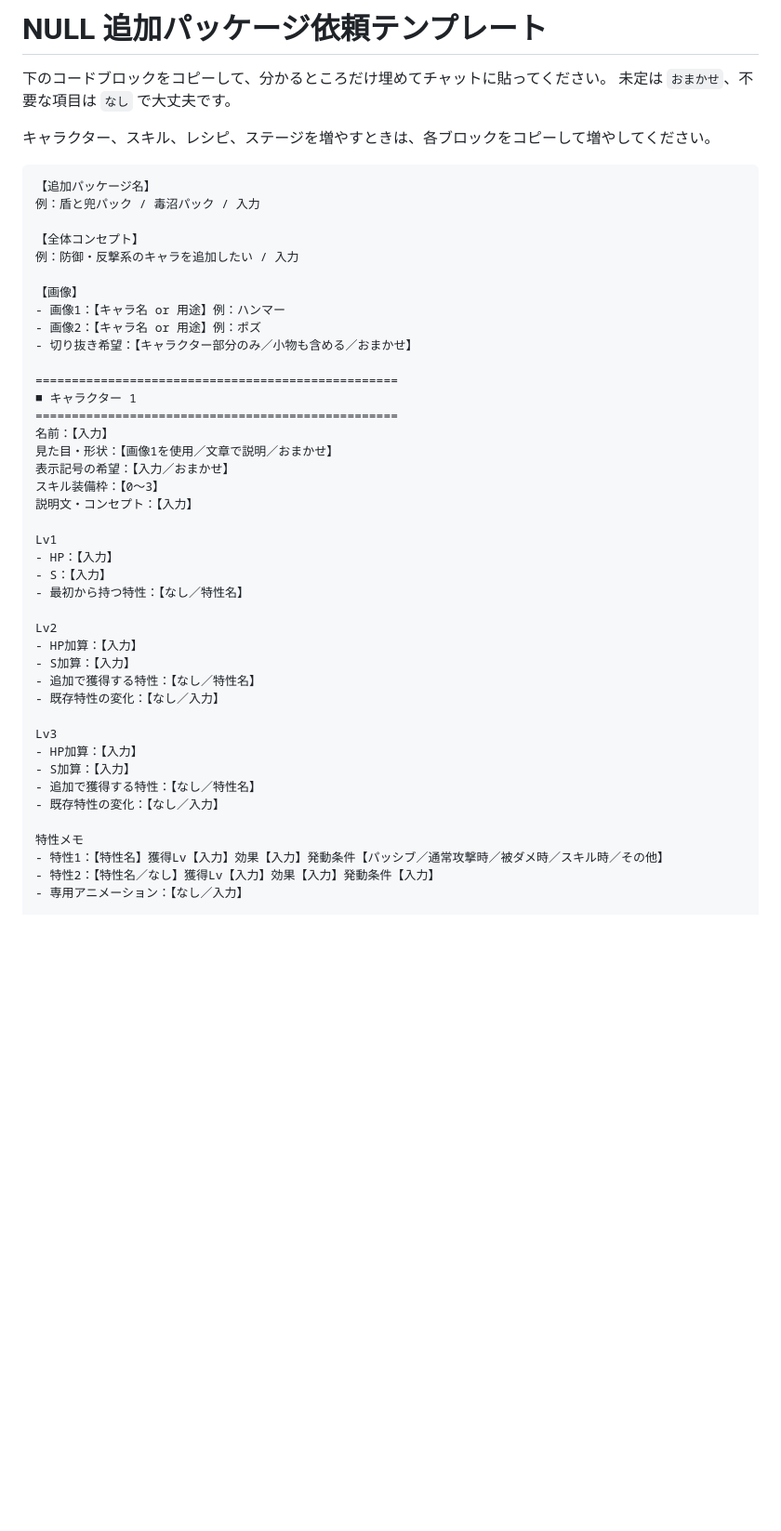
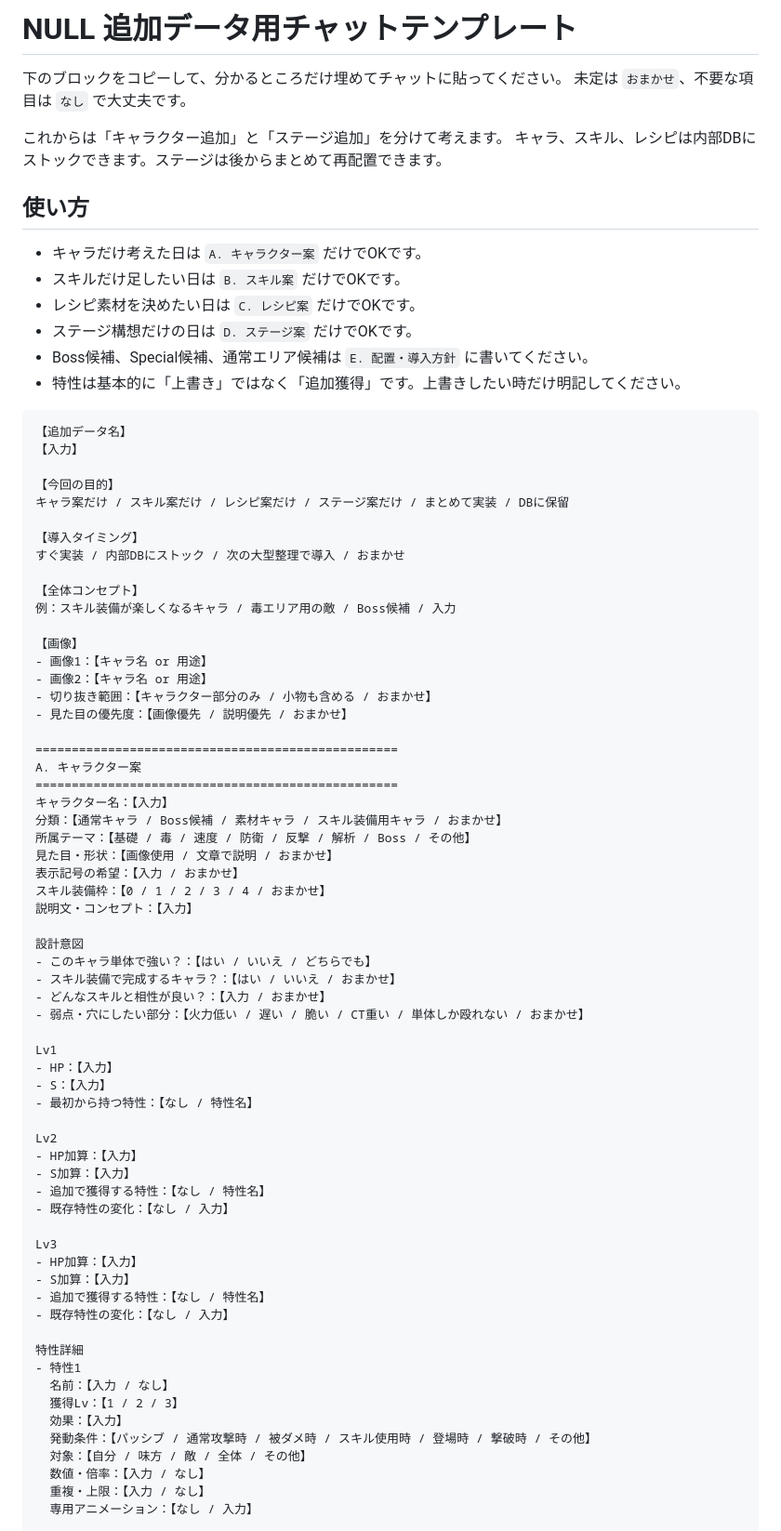
Before and after one commit to obneao-indy/null-mobile, a Markdown page: NEW_CONTENT_CHAT_TEMPLATE.md, the part around one of its changes. Shown at 93% size. Drawn GitHub-style; blank space fills up the shorter version.

Commit message:
Revise content planning template

````diff
--- a/NEW_CONTENT_CHAT_TEMPLATE.md
+++ b/NEW_CONTENT_CHAT_TEMPLATE.md
@@ -1,50 +1,81 @@
-# NULL 追加パッケージ依頼テンプレート
+# NULL 追加データ用チャットテンプレート
 
-下のコードブロックをコピーして、分かるところだけ埋めてチャットに貼ってください。
+下のブロックをコピーして、分かるところだけ埋めてチャットに貼ってください。
 未定は `おまかせ`、不要な項目は `なし` で大丈夫です。
 
-キャラクター、スキル、レシピ、ステージを増やすときは、各ブロックをコピーして増やしてください。
+これからは「キャラクター追加」と「ステージ追加」を分けて考えます。
+キャラ、スキル、レシピは内部DBにストックできます。ステージは後からまとめて再配置できます。
+
+## 使い方
+
+- キャラだけ考えた日は `A. キャラクター案` だけでOKです。
+- スキルだけ足したい日は `B. スキル案` だけでOKです。
+- レシピ素材を決めたい日は `C. レシピ案` だけでOKです。
+- ステージ構想だけの日は `D. ステージ案` だけでOKです。
+- Boss候補、Special候補、通常エリア候補は `E. 配置・導入方針` に書いてください。
+- 特性は基本的に「上書き」ではなく「追加獲得」です。上書きしたい時だけ明記してください。
 
 ```text
-【追加パッケージ名】
-例：盾と兜パック / 毒沼パック / 入力
+【追加データ名】
+【入力】
+
+【今回の目的】
+キャラ案だけ / スキル案だけ / レシピ案だけ / ステージ案だけ / まとめて実装 / DBに保留
+
+【導入タイミング】
+すぐ実装 / 内部DBにストック / 次の大型整理で導入 / おまかせ
 
 【全体コンセプト】
-例：防御・反撃系のキャラを追加したい / 入力
+例：スキル装備が楽しくなるキャラ / 毒エリア用の敵 / Boss候補 / 入力
 
 【画像】
-- 画像1：【キャラ名 or 用途】例：ハンマー
-- 画像2：【キャラ名 or 用途】例：ポズ
-- 切り抜き希望：【キャラクター部分のみ／小物も含める／おまかせ】
+- 画像1：【キャラ名 or 用途】
+- 画像2：【キャラ名 or 用途】
+- 切り抜き範囲：【キャラクター部分のみ / 小物も含める / おまかせ】
+- 見た目の優先度：【画像優先 / 説明優先 / おまかせ】
 
 ==================================================
-■ キャラクター 1
+A. キャラクター案
 ==================================================
-名前：【入力】
-見た目・形状：【画像1を使用／文章で説明／おまかせ】
-表示記号の希望：【入力／おまかせ】
-スキル装備枠：【0〜3】
+キャラクター名：【入力】
+分類：【通常キャラ / Boss候補 / 素材キャラ / スキル装備用キャラ / おまかせ】
+所属テーマ：【基礎 / 毒 / 速度 / 防衛 / 反撃 / 解析 / Boss / その他】
+見た目・形状：【画像使用 / 文章で説明 / おまかせ】
+表示記号の希望：【入力 / おまかせ】
+スキル装備枠：【0 / 1 / 2 / 3 / 4 / おまかせ】
 説明文・コンセプト：【入力】
+
+設計意図
+- このキャラ単体で強い？：【はい / いいえ / どちらでも】
+- スキル装備で完成するキャラ？：【はい / いいえ / おまかせ】
+- どんなスキルと相性が良い？：【入力 / おまかせ】
+- 弱点・穴にしたい部分：【火力低い / 遅い / 脆い / CT重い / 単体しか殴れない / おまかせ】
 
 Lv1
 - HP：【入力】
 - S：【入力】
-- 最初から持つ特性：【なし／特性名】
+- 最初から持つ特性：【なし / 特性名】
 
 Lv2
 - HP加算：【入力】
 - S加算：【入力】
-- 追加で獲得する特性：【なし／特性名】
-- 既存特性の変化：【なし／入力】
+- 追加で獲得する特性：【なし / 特性名】
+- 既存特性の変化：【なし / 入力】
 
 Lv3
 - HP加算：【入力】
 - S加算：【入力】
-- 追加で獲得する特性：【なし／特性名】
-- 既存特性の変化：【なし／入力】
+- 追加で獲得する特性：【なし / 特性名】
+- 既存特性の変化：【なし / 入力】
 
-特性メモ
-- 特性1：【特性名】獲得Lv【入力】効果【入力】発動条件【パッシブ／通常攻撃時／被ダメ時／スキル時／その他】
-- 特性2：【特性名／なし】獲得Lv【入力】効果【入力】発動条件【入力】
-- 専用アニメーション：【なし／入力】
+特性詳細
+- 特性1
+  名前：【入力 / なし】
+  獲得Lv：【1 / 2 / 3】
+  効果：【入力】
+  発動条件：【パッシブ / 通常攻撃時 / 被ダメ時 / スキル使用時 / 登場時 / 撃破時 / その他】
+  対象：【自分 / 味方 / 敵 / 全体 / その他】
+  数値・倍率：【入力 / なし】
+  重複・上限：【入力 / なし】
+  専用アニメーション：【なし / 入力】
 
````
Also changed, not shown: other parts of NEW_CONTENT_CHAT_TEMPLATE.md (+147 -76 lines).
